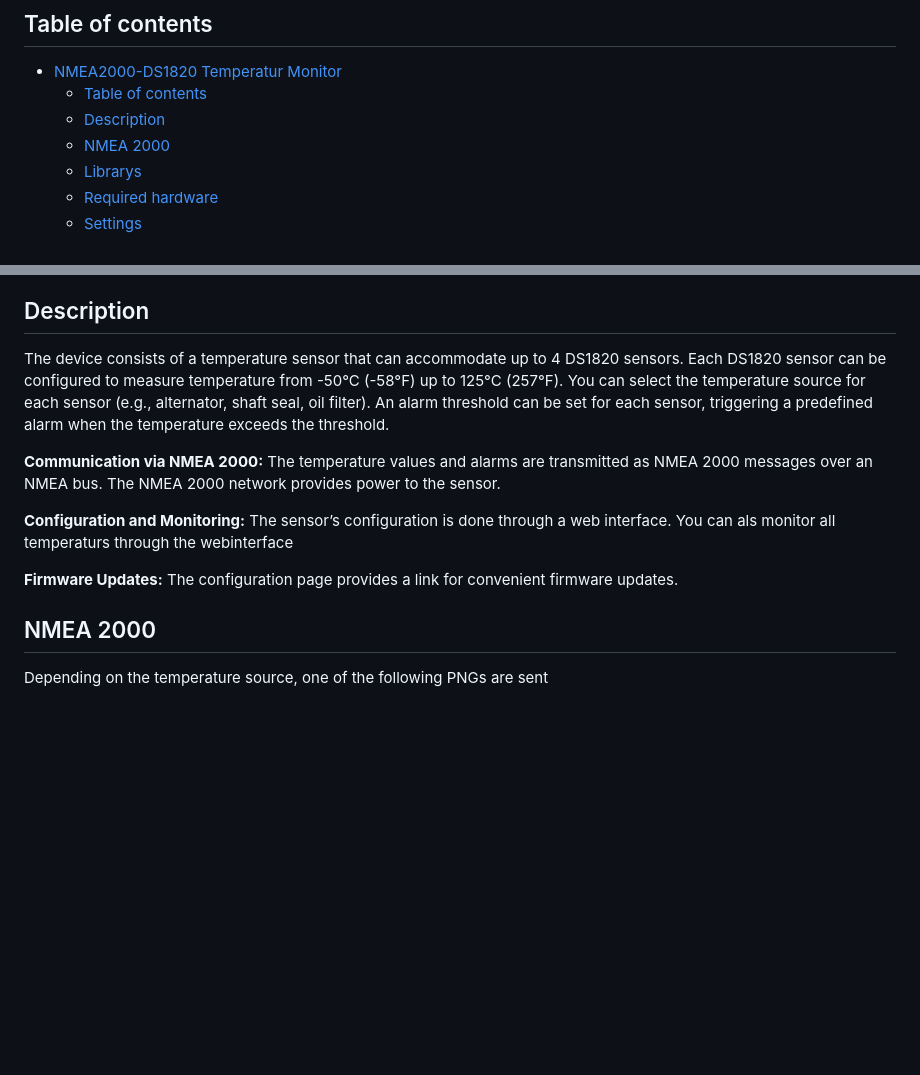
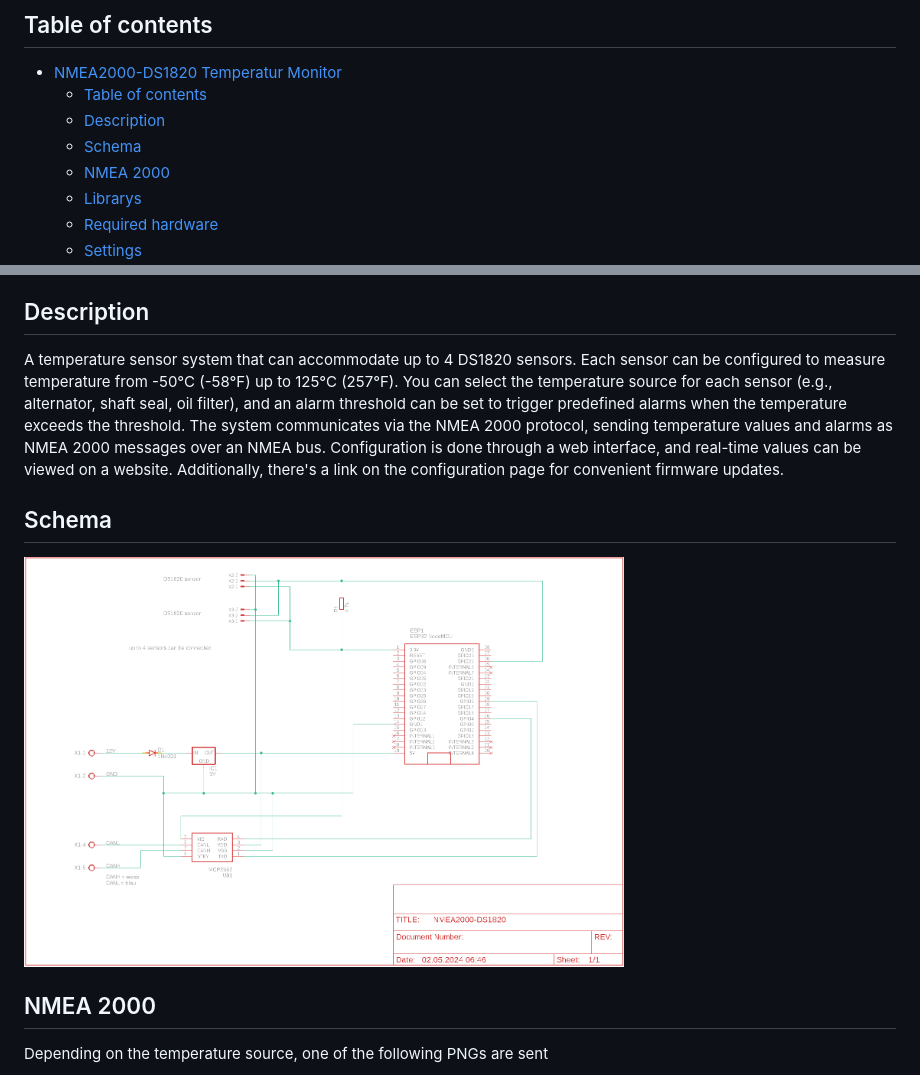
Before and after one commit to minou65/NMEA2000-DS1820, a Markdown page: readme.md, 2 parts joined by grey strips. GitHub-like rendering; pictures changed too: sch/schema.png (added); blank space fills up the shorter version.

```diff
--- a/readme.md
+++ b/readme.md
@@ -4,6 +4,7 @@
 - [NMEA2000-DS1820 Temperatur Monitor](#nmea2000-ds1820-temperatur-monitor)
 	- [Table of contents](#table-of-contents)
 	- [Description](#description)
+	- [Schema](#schema)
 	- [NMEA 2000](#nmea-2000)
 	- [Librarys](#librarys)
 	- [Required hardware](#required-hardware)
@@ -26,17 +27,10 @@
 	- [Reset](#reset)
 
 ## Description
-The device consists of a temperature sensor that can accommodate up to 4 DS1820 sensors. Each DS1820 sensor can be configured to measure temperature from -50°C (-58°F) up to 125°C (257°F). You can select the temperature source for each sensor (e.g., alternator, shaft seal, oil filter). An alarm threshold can be set for each sensor, triggering a predefined alarm when the temperature exceeds the threshold.
+A temperature sensor system that can accommodate up to 4 DS1820 sensors. Each sensor can be configured to measure temperature from -50°C (-58°F) up to 125°C (257°F). You can select the temperature source for each sensor (e.g., alternator, shaft seal, oil filter), and an alarm threshold can be set to trigger predefined alarms when the temperature exceeds the threshold. The system communicates via the NMEA 2000 protocol, sending temperature values and alarms as NMEA 2000 messages over an NMEA bus. Configuration is done through a web interface, and real-time values can be viewed on a website. Additionally, there's a link on the configuration page for convenient firmware updates.
 
-**Communication via NMEA 2000:**
-The temperature values and alarms are transmitted as NMEA 2000 messages over an NMEA bus.
-The NMEA 2000 network provides power to the sensor.
-
-**Configuration and Monitoring:**
-The sensor’s configuration is done through a web interface. You can als monitor all temperaturs through the webinterface
-
-**Firmware Updates:**
-The configuration page provides a link for convenient firmware updates.
+## Schema
+<img src="sch/schema.png" width="600" alt="schema">
 
 ## NMEA 2000
 Depending on the temperature source, one of the following PNGs are sent
```
Also changed, not shown: other parts of readme.md (+3 -3 lines), 1 other file.
